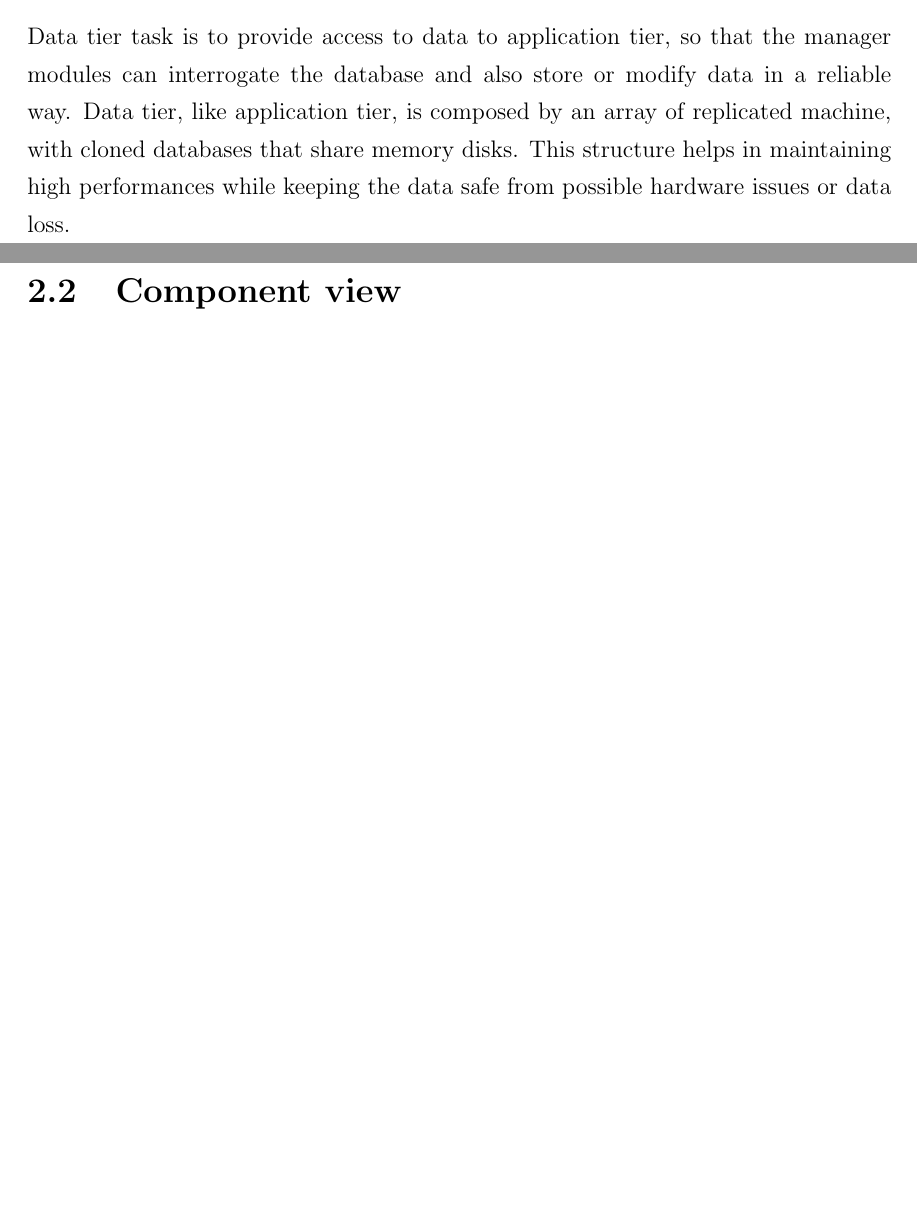
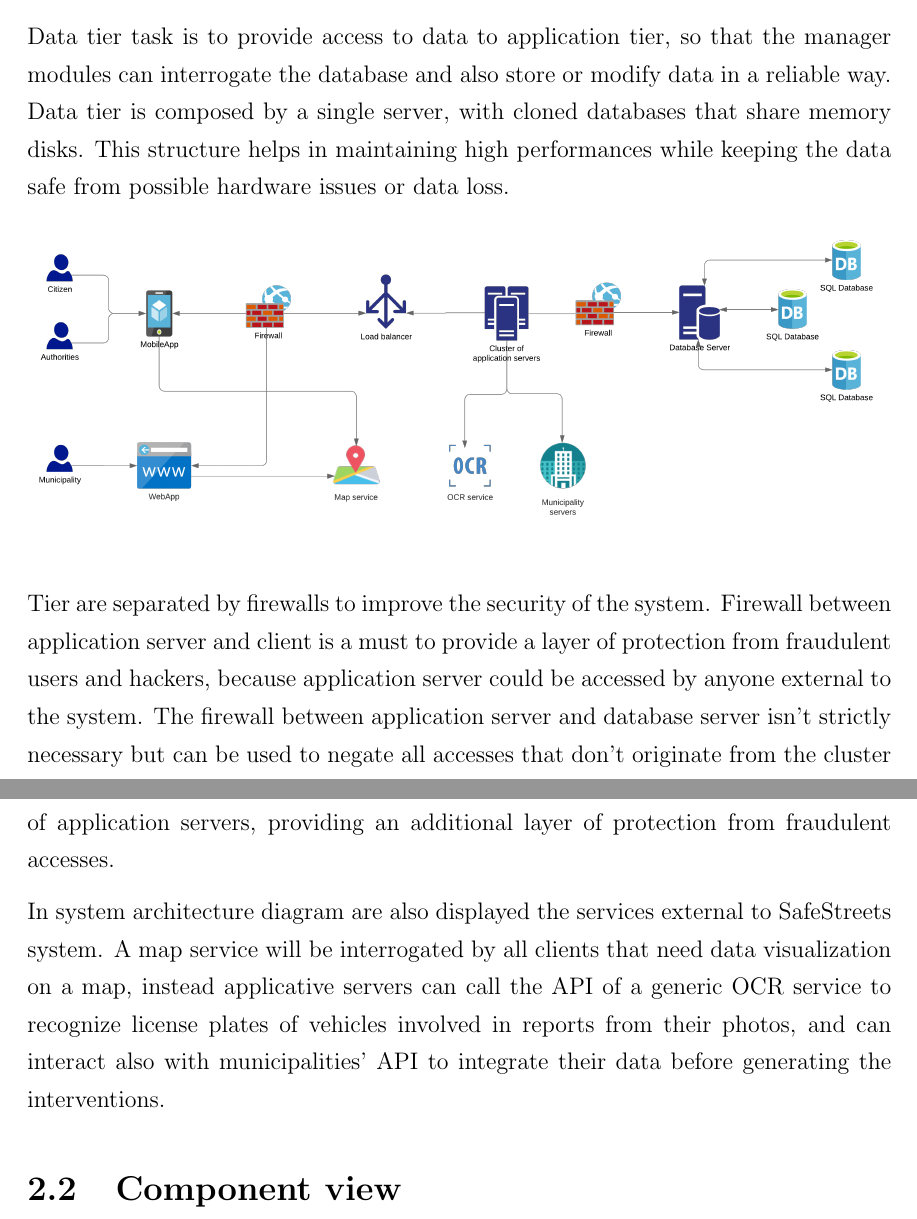
Before and after one commit to AndreaFalanti/FalantiHuang-SwEngineering2, a LaTeX thesis (Documentation/DD/main.tex, which reads Documentation/DD/Sections/Overview.tex): two parts of pages 10 and 11 of 23 before the commit and two parts of pages 10 and 11 of 24 after it, joined at a grey line, cut so that both start at the same text, the shorter picture padded with empty space. Compiled offline with pdfLaTeX.

Commit message:
[DD] Add system architecture diagram and desc

```diff
--- a/Documentation/DD/Sections/Overview.tex
+++ b/Documentation/DD/Sections/Overview.tex
@@ -8,4 +8,12 @@ Presentation tier runs directly on customers devices, that can be both smartphon
 
 Application tier is composed by a replicated array of application servers, to scale horizontally the system using machines with the same structure and functionalities. The array of servers is managed by a load balancer, that distributes the clients' requests (and so the computational cost) equally between all the machines. Because application servers need to receive multiple requests from different clients in an effective way, load balancer integrate a router module that actively listens for any request made on specific server ports. The router has an handler for any endpoint of SafeStreets API that calls the manager related to the endpoint functionality, passing any input received in the request so that the manager can correctly consult or manipulate the database and produce an output, that is then returned by the router to the client that made that request. List of manager that fulfil the functionalities is reported in later section, in which every manager is also defined in detail.
 
-Data tier task is to provide access to data to application tier, so that the manager modules can interrogate the database and also store or modify data in a reliable way. Data tier, like application tier, is composed by an array of replicated machine, with cloned databases that share memory disks. This structure helps in maintaining high performances while keeping the data safe from possible hardware issues or data loss.
+Data tier task is to provide access to data to application tier, so that the manager modules can interrogate the database and also store or modify data in a reliable way. Data tier is composed by a single server, with cloned databases that share memory disks. This structure helps in maintaining high performances while keeping the data safe from possible hardware issues or data loss.
+
+\begin{figure}[H]
+	\includegraphics[width=\linewidth]{systemArchitecture.png}
+\end{figure}
+
+Tier are separated by firewalls to improve the security of the system. Firewall between application server and client is a must to provide a layer of protection from fraudulent users and hackers, because application server could be accessed by anyone external to the system. The firewall between application server and database server isn't strictly necessary but can be used to negate all accesses that don't originate from the cluster of application servers, providing an additional layer of protection from fraudulent accesses.
+
+In system architecture diagram are also displayed the services external to SafeStreets system. A map service will be interrogated by all clients that need data visualization on a map, instead applicative servers can call the API of a generic OCR service to recognize license plates of vehicles involved in reports from their photos, and can interact also with municipalities' API to integrate their data before generating the interventions.
```
Also changed, not shown: Documentation/DD/Sections/EffortSpent.tex (+2 -2 lines), Documentation/DD/Images/systemArchitecture.png (added).
